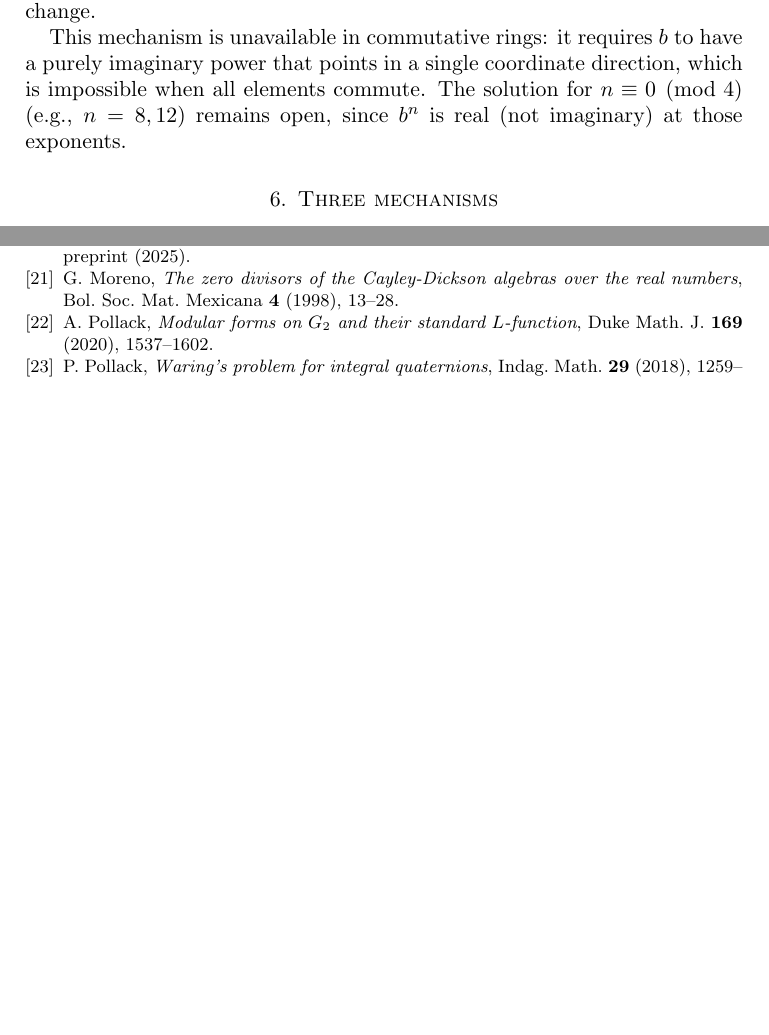
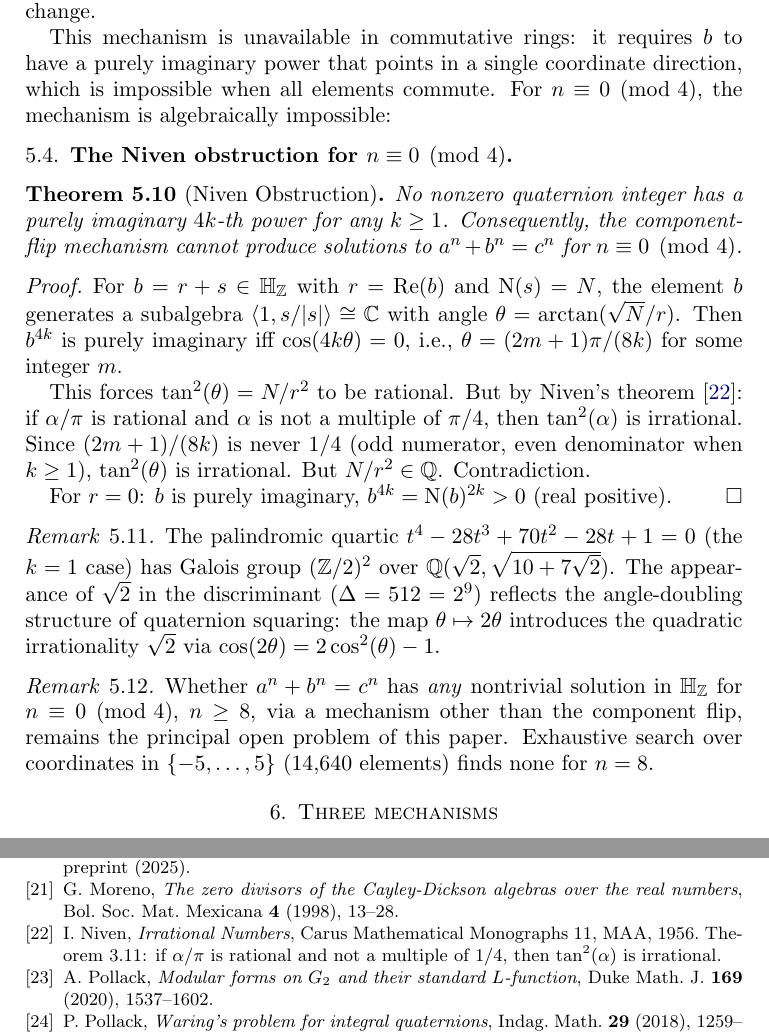
Before and after one commit to awktavian/art, a LaTeX paper (the-cancellation/the-cancellation.tex): two parts of pages 8 and 16 of 16, joined at a grey line, cut so that both start at the same text, the shorter picture padded with empty space. Compiled offline with pdfLaTeX.

Commit message:
feat: Niven obstruction theorem — component flip dead for n≡0 mod 4
New Theorem 5.8 (Niven Obstruction): no nonzero quaternion integer has
a purely imaginary 4k-th power, by Niven's theorem on irrational
tangent values at rational multiples of pi.

The palindromic quartic t⁴-28t³+70t²-28t+1=0 has Galois group V₄ over
Q(√2, √(10+7√2)). The irrationality of √2 in the discriminant
(Δ=512=2⁹) is the deep obstruction.

Complete landscape: all odd p + n=4 + n≡2(4) SOLVED.
n≡0(4) ≥ 8: flip mechanism dead, non-flip mechanism unknown.
Brute force n=8 with 14,640 elements finds 0 solutions.

Co-Authored-By: Claude Opus 4.6 (1M context) <noreply@anthropic.com>

```diff
--- a/the-cancellation/the-cancellation.tex
+++ b/the-cancellation/the-cancellation.tex
@@ -547,8 +549,48 @@ $a^n + b^n = c^n$ holds whenever $b^n$ supplies exactly the needed sign change.
 This mechanism is unavailable in commutative rings: it requires $b$ to have
 a purely imaginary power that points in a single coordinate direction,
 which is impossible when all elements commute.
-The solution for $n \equiv 0 \pmod{4}$ (e.g., $n = 8, 12$) remains open,
-since $b^n$ is real (not imaginary) at those exponents.
+For $n \equiv 0 \pmod{4}$, the mechanism is algebraically impossible:
+\end{remark}
+
+\subsection{The Niven obstruction for $n \equiv 0 \pmod{4}$}
+
+\begin{theorem}[Niven Obstruction]\label{thm:niven}
+No nonzero quaternion integer has a purely imaginary $4k$-th power for any $k \geq 1$.
+Consequently, the component-flip mechanism cannot produce solutions to
+$a^n + b^n = c^n$ for $n \equiv 0 \pmod{4}$.
+\end{theorem}
+
+\begin{proof}
+For $b = r + s \in \HH_\Z$ with $r = \mathrm{Re}(b)$ and $\Norm{s} = N$,
+the element $b$ generates a subalgebra $\langle 1, s/|s| \rangle \cong \C$
+with angle $\theta = \arctan(\sqrt{N}/r)$.
+Then $b^{4k}$ is purely imaginary iff $\cos(4k\theta) = 0$, i.e.,
+$\theta = (2m+1)\pi/(8k)$ for some integer $m$.
+
+This forces $\tan^2(\theta) = N/r^2$ to be rational. But by Niven's
+theorem~\cite{Niven1956}: if $\alpha/\pi$ is rational and $\alpha$ is not
+a multiple of $\pi/4$, then $\tan^2(\alpha)$ is irrational.
+Since $(2m+1)/(8k)$ is never $1/4$ (odd numerator, even denominator when $k \geq 1$),
+$\tan^2(\theta)$ is irrational. But $N/r^2 \in \Q$. Contradiction.
+
+For $r = 0$: $b$ is purely imaginary, $b^{4k} = \Norm{b}^{2k} > 0$ (real positive).
+\end{proof}
+
+\begin{remark}
+The palindromic quartic $t^4 - 28t^3 + 70t^2 - 28t + 1 = 0$ (the $k=1$ case)
+has Galois group $(\Z/2)^2$ over $\Q(\sqrt{2}, \sqrt{10 + 7\sqrt{2}})$.
+The appearance of $\sqrt{2}$ in the discriminant ($\Delta = 512 = 2^9$)
+reflects the angle-doubling structure of quaternion squaring: the map
+$\theta \mapsto 2\theta$ introduces the quadratic irrationality
+$\sqrt{2}$ via $\cos(2\theta) = 2\cos^2(\theta) - 1$.
+\end{remark}
+
+\begin{remark}
+Whether $a^n + b^n = c^n$ has \emph{any} nontrivial solution in $\HH_\Z$
+for $n \equiv 0 \pmod{4}$, $n \geq 8$, via a mechanism other than
+the component flip, remains the principal open problem of this paper.
+Exhaustive search over coordinates in $\{-5, \ldots, 5\}$
+(14{,}640 elements) finds none for $n = 8$.
 \end{remark}
 
 %% ═══════════════════════════════════════════════════════════════════════
@@ -1177,6 +1219,13 @@ G.~Moreno,
 \emph{The zero divisors of the Cayley-Dickson algebras over the real numbers},
 Bol.\ Soc.\ Mat.\ Mexicana \textbf{4} (1998), 13--28.
 
+\bibitem{Niven1956}
+I.~Niven,
+\emph{Irrational Numbers},
+Carus Mathematical Monographs~11, MAA, 1956.
+Theorem~3.11: if $\alpha/\pi$ is rational and not a multiple of $1/4$,
+then $\tan^2(\alpha)$ is irrational.
+
 \bibitem{APollack2020}
 A.~Pollack,
 \emph{Modular forms on $G_2$ and their standard $L$-function},
```
Also changed, not shown: the-cancellation/the-cancellation.pdf, the-cancellation/the-cancellation.tex (8 more changed lines).
